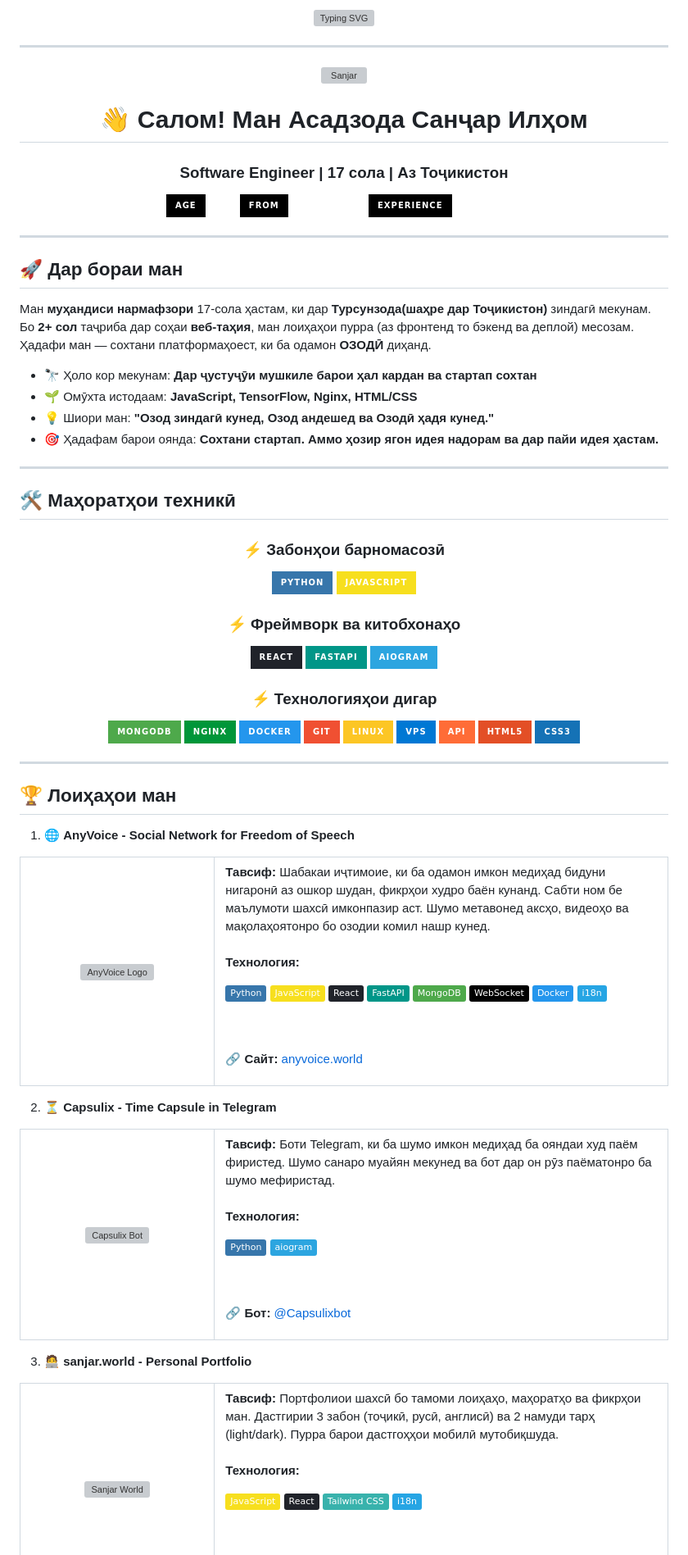
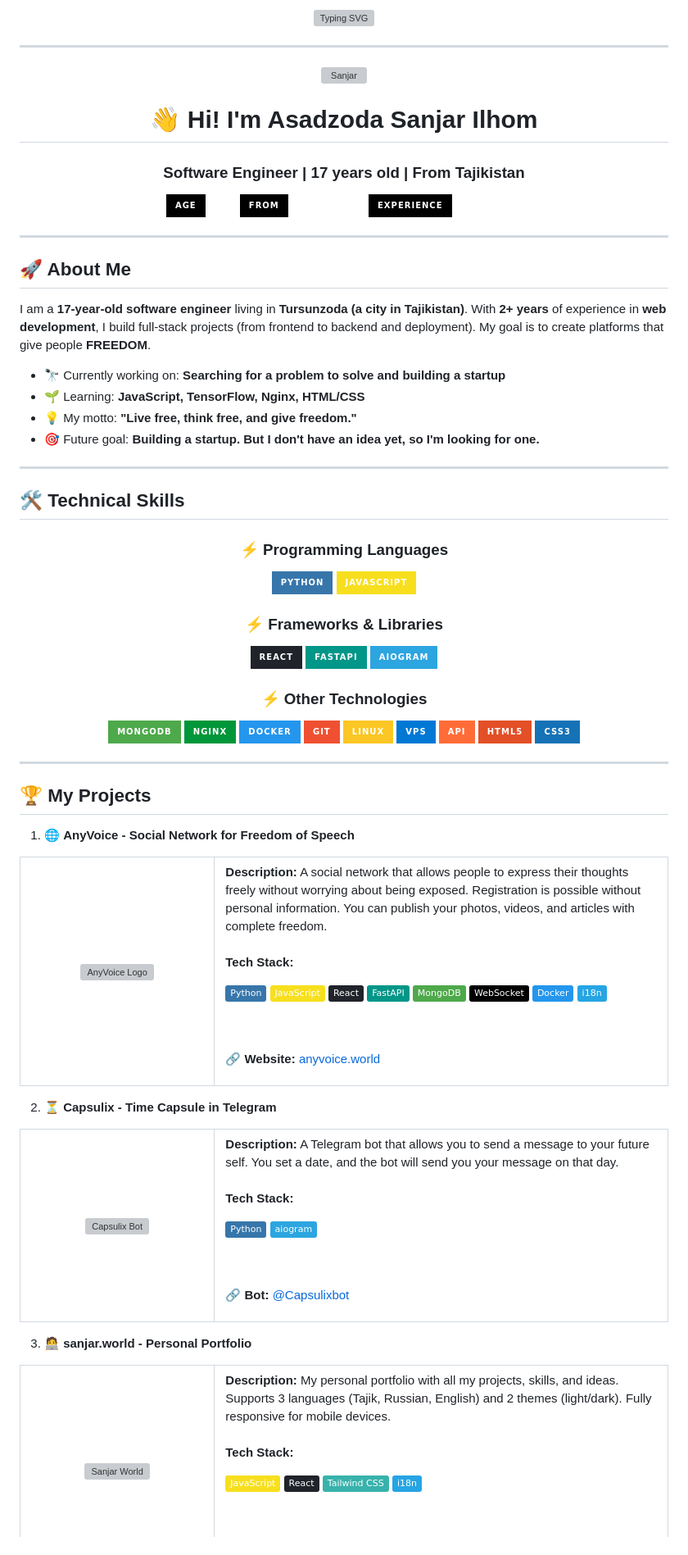
Before and after one commit to truesanjar/truesanjar, a Markdown page: README.md, the part around one of its changes. Shown at 82% size. Drawn GitHub-style; badges without logos; grey boxes are pictures that could not be loaded.

Commit message:
Translate README content to English
Updated README to reflect English translations and improved descriptions.

```diff
--- a/README.md
+++ b/README.md
@@ -8,9 +8,9 @@
   <img src="https://www.sanjar.world/truesanjar.png" width="200" height="200" style="border-radius: 50%; border: 4px solid #00FF88;" alt="Sanjar" />
 </div>
 
-<h1 align="center">👋 Салом! Ман Асадзода Санҷар Илҳом</h1>
+<h1 align="center">👋 Hi! I'm Asadzoda Sanjar Ilhom</h1>
 
-<h3 align="center" style="color: #00FF88;">Software Engineer | 17 сола | Аз Тоҷикистон</h3>
+<h3 align="center" style="color: #00FF88;">Software Engineer | 17 years old | From Tajikistan</h3>
 
 <p align="center">
   <img src="https://img.shields.io/badge/Age-17-white?style=for-the-badge&labelColor=black" />
@@ -20,33 +20,33 @@
 
 ---
 
-## 🚀 Дар бораи ман
+## 🚀 About Me
 
-Ман **муҳандиси нармафзори** 17-сола ҳастам, ки дар **Турсунзода(шаҳре дар Тоҷикистон)** зиндагӣ мекунам. Бо **2+ сол** таҷриба дар соҳаи **веб-таҳия**, ман лоиҳаҳои пурра (аз фронтенд то бэкенд ва деплой) месозам. Ҳадафи ман — сохтани платформаҳоест, ки ба одамон **ОЗОДӢ** диҳанд.
+I am a **17-year-old software engineer** living in **Tursunzoda (a city in Tajikistan)**. With **2+ years** of experience in **web development**, I build full-stack projects (from frontend to backend and deployment). My goal is to create platforms that give people **FREEDOM**.
 
-- 🔭 Ҳоло кор мекунам: **Дар ҷустуҷӯи мушкиле барои ҳал кардан ва стартап сохтан**
-- 🌱 Омӯхта истодаам: **JavaScript, TensorFlow, Nginx, HTML/CSS**
-- 💡 Шиори ман: **"Озод зиндагӣ кунед, Озод андешед ва Озодӣ ҳадя кунед."**
-- 🎯 Ҳадафам барои оянда: **Сохтани стартап. Аммо ҳозир ягон идея надорам ва дар пайи идея ҳастам.**
+- 🔭 Currently working on: **Searching for a problem to solve and building a startup**
+- 🌱 Learning: **JavaScript, TensorFlow, Nginx, HTML/CSS**
+- 💡 My motto: **"Live free, think free, and give freedom."**
+- 🎯 Future goal: **Building a startup. But I don't have an idea yet, so I'm looking for one.**
 
 ---
 
-## 🛠 Маҳоратҳои техникӣ
+## 🛠 Technical Skills
 
-<h3 align="center">⚡ Забонҳои барномасозӣ</h3>
+<h3 align="center">⚡ Programming Languages</h3>
 <p align="center">
   <img src="https://img.shields.io/badge/Python-3776AB?style=for-the-badge&logo=python&logoColor=white" />
   <img src="https://img.shields.io/badge/JavaScript-F7DF1E?style=for-the-badge&logo=javascript&logoColor=black" />
 </p>
 
-<h3 align="center">⚡ Фреймворк ва китобхонаҳо</h3>
+<h3 align="center">⚡ Frameworks & Libraries</h3>
 <p align="center">
   <img src="https://img.shields.io/badge/React-20232A?style=for-the-badge&logo=react&logoColor=61DAFB" />
   <img src="https://img.shields.io/badge/FastAPI-009688?style=for-the-badge&logo=fastapi&logoColor=white" />
   <img src="https://img.shields.io/badge/aiogram-2CA5E0?style=for-the-badge&logo=telegram&logoColor=white" />
 </p>
 
-<h3 align="center">⚡ Технологияҳои дигар</h3>
+<h3 align="center">⚡ Other Technologies</h3>
 <p align="center">
   <img src="https://img.shields.io/badge/MongoDB-4EA94B?style=for-the-badge&logo=mongodb&logoColor=white" />
   <img src="https://img.shields.io/badge/Nginx-009639?style=for-the-badge&logo=nginx&logoColor=white" />
@@ -61,7 +61,7 @@
 
 ---
 
-## 🏆 Лоиҳаҳои ман
+## 🏆 My Projects
 
 1. 🌐 **AnyVoice - Social Network for Freedom of Speech**
 
@@ -72,10 +72,10 @@
 </td>
 
 <td width="70%">
-<b>Тавсиф:</b> Шабакаи иҷтимоие, ки ба одамон имкон медиҳад бидуни нигаронӣ аз ошкор шудан, фикрҳои худро баён кунанд. Сабти ном бе маълумоти шахсӣ имконпазир аст. Шумо метавонед аксҳо, видеоҳо ва мақолаҳоятонро бо озодии комил нашр кунед.
+<b>Description:</b> A social network that allows people to express their thoughts freely without worrying about being exposed. Registration is possible without personal information. You can publish your photos, videos, and articles with complete freedom.
 <br><br>
 
-<b>Технология:</b>
+<b>Tech Stack:</b>
 <br>
 
 <img src="https://img.shields.io/badge/Python-3776AB?style=flat&logo=python&logoColor=white" />
@@ -89,7 +89,7 @@
 
 <br><br>
 
-🔗 <b>Сайт:</b> <a href="https://www.anyvoice.world/">anyvoice.world</a>
+🔗 <b>Website:</b> <a href="https://www.anyvoice.world/">anyvoice.world</a>
 
 </td>
 </tr>
@@ -105,10 +105,10 @@
 </td>
 
 <td width="70%">
-<b>Тавсиф:</b> Боти Telegram, ки ба шумо имкон медиҳад ба ояндаи худ паём фиристед. Шумо санаро муайян мекунед ва бот дар он рӯз паёматонро ба шумо мефиристад.
+<b>Description:</b> A Telegram bot that allows you to send a message to your future self. You set a date, and the bot will send you your message on that day.
 <br><br>
 
-<b>Технология:</b>
+<b>Tech Stack:</b>
 <br>
 
 <img src="https://img.shields.io/badge/Python-3776AB?style=flat&logo=python&logoColor=white" />
@@ -116,7 +116,7 @@
 
 <br><br>
 
-🔗 <b>Бот:</b> <a href="https://t.me/Capsulixbot">@Capsulixbot</a>
+🔗 <b>Bot:</b> <a href="https://t.me/Capsulixbot">@Capsulixbot</a>
 
 </td>
 </tr>
@@ -132,10 +132,10 @@
 </td>
 
 <td width="70%">
-<b>Тавсиф:</b> Портфолиои шахсӣ бо тамоми лоиҳаҳо, маҳоратҳо ва фикрҳои ман. Дастгирии 3 забон (тоҷикӣ, русӣ, англисӣ) ва 2 намуди тарҳ (light/dark). Пурра барои дастгоҳҳои мобилӣ мутобиқшуда.
+<b>Description:</b> My personal portfolio with all my projects, skills, and ideas. Supports 3 languages (Tajik, Russian, English) and 2 themes (light/dark). Fully responsive for mobile devices.
 <br><br>
 
-<b>Технология:</b>
+<b>Tech Stack:</b>
 <br>
 
 <img src="https://img.shields.io/badge/JavaScript-F7DF1E?style=flat&logo=javascript&logoColor=black" />
```
Also changed, not shown: other parts of README.md (+12 -12 lines).
